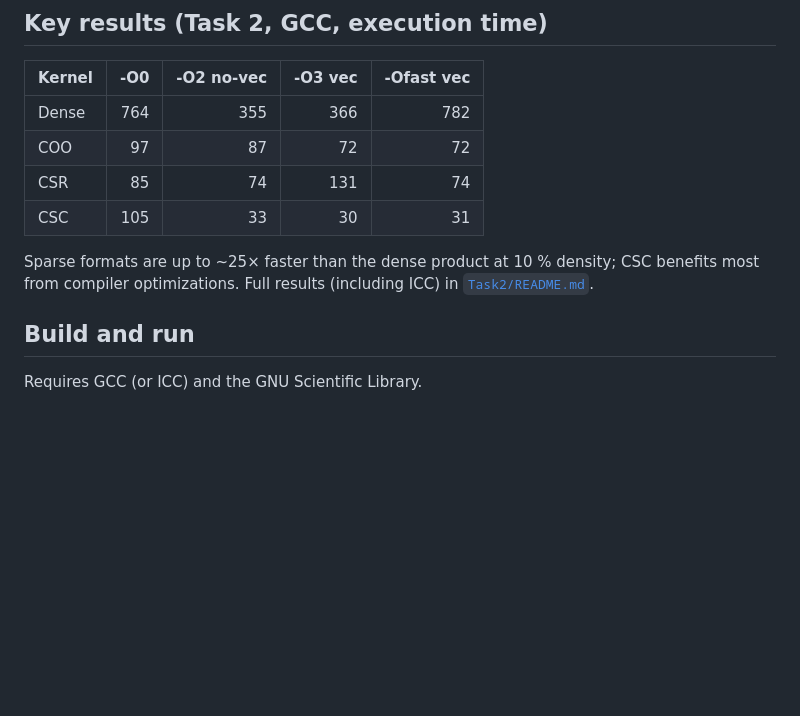
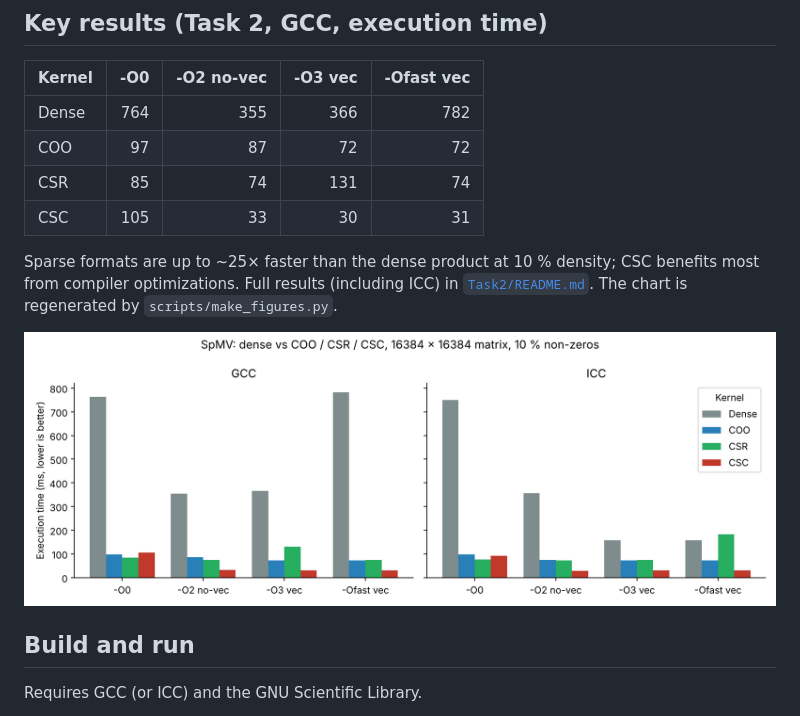
Before and after one commit to Gotrone/SpMV_Benchmarking, a Markdown page: README.md, the part around the change. Drawn GitHub-style; pictures changed too: images/spmv_timings.png (added); blank space fills up the shorter version.

Commit message:
Add figures to README and script to regenerate them (#1)

```diff
--- a/README.md
+++ b/README.md
@@ -18,7 +18,9 @@ Benchmarks of **sparse matrix-vector multiplication (SpMV)** in C, comparing cus
 | CSR | 85 | 74 | 131 | 74 |
 | CSC | 105 | 33 | 30 | 31 |
 
-Sparse formats are up to ~25× faster than the dense product at 10 % density; CSC benefits most from compiler optimizations. Full results (including ICC) in [`Task2/README.md`](Task2/README.md).
+Sparse formats are up to ~25× faster than the dense product at 10 % density; CSC benefits most from compiler optimizations. Full results (including ICC) in [`Task2/README.md`](Task2/README.md). The chart is regenerated by `scripts/make_figures.py`.
+
+![Execution time by kernel, compiler and optimization level](images/spmv_timings.png)
 
 ## Build and run
 
```
Also changed, not shown: 1 other file.
